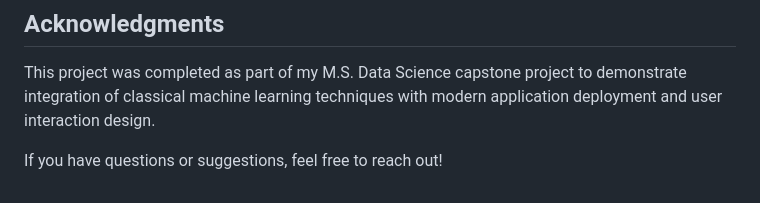
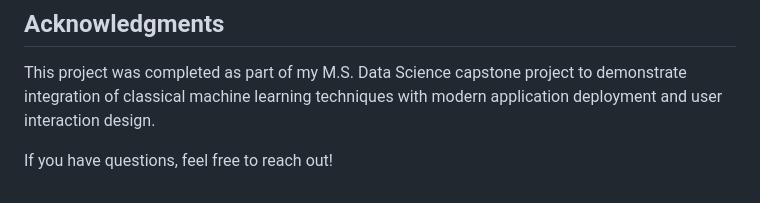
Before and after one commit to brookemstevens/spam_classifier, a Markdown page: README.md, the part around the change. Rendered like a GitHub page.

```diff
--- a/README.md
+++ b/README.md
@@ -101,4 +101,4 @@ This will install Flask, flask-cors, numpy, and other necessary dependencies.
 
 This project was completed as part of my M.S. Data Science capstone project to demonstrate integration of classical machine learning techniques with modern application deployment and user interaction design.
 
-If you have questions or suggestions, feel free to reach out!
+If you have questions, feel free to reach out!
```
